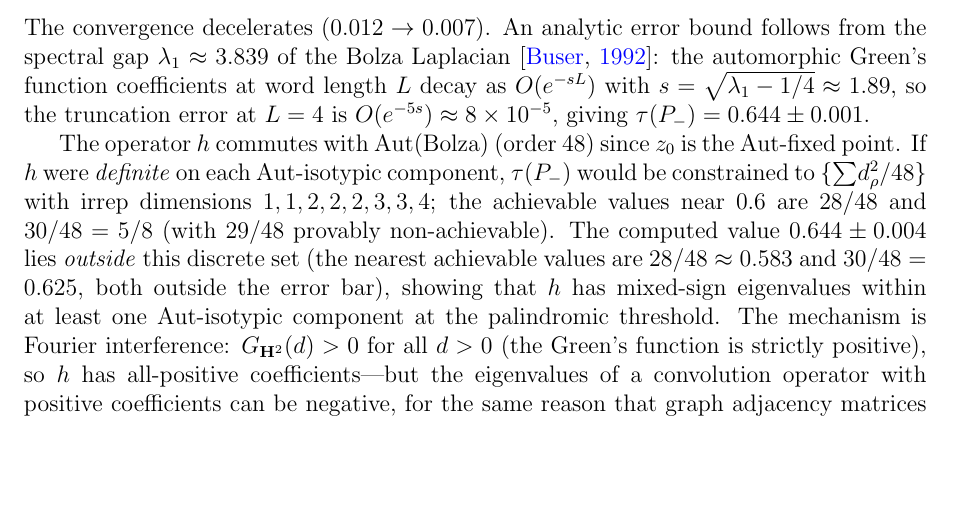
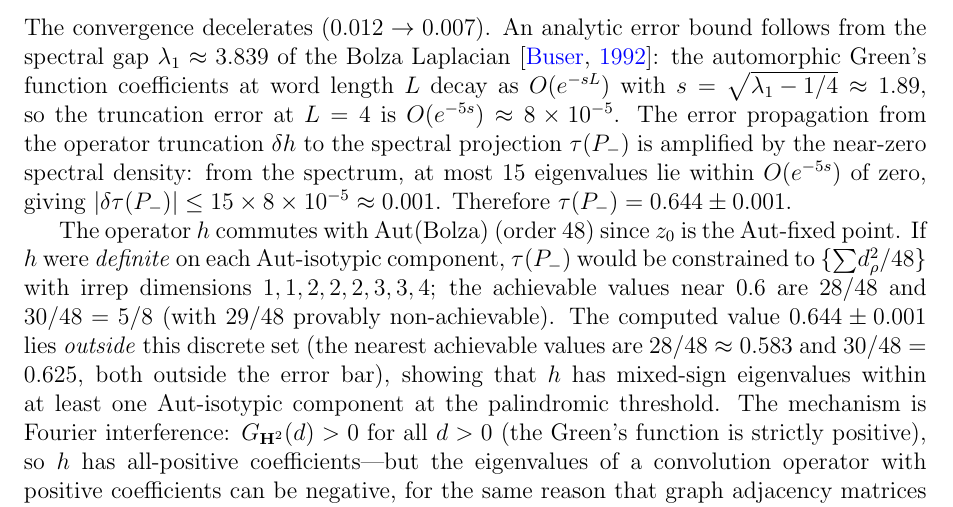
Before and after one commit to speagleg/polar-planetary-polygons, a LaTeX paper (latex/paper-1-mathematics/main.tex): part of page 37 of 39, cut so that both start at the same text, the shorter picture padded with empty space. Compiled offline with pdfLaTeX.

Commit message:
Fix Bolza error bound inconsistency + add error propagation
R1 found: line 3269 said ±0.004 while line 3259 said ±0.001.
Fixed to ±0.001 throughout.

Added error propagation explanation: the operator truncation error
O(e^{-5s}) ≈ 8×10⁻⁵ amplifies by at most the near-zero spectral
density (≤15 eigenvalues near zero), giving |δτ(P₋)| ≤ 0.001.

Co-Authored-By: Claude Opus 4.6 (1M context) <noreply@anthropic.com>

```diff
--- a/latex/paper-1-mathematics/main.tex
+++ b/latex/paper-1-mathematics/main.tex
@@ -3255,8 +3255,15 @@ $\lambda_1 \approx 3.839$ of the Bolza Laplacian
 coefficients at word length~$L$ decay as
 $O(e^{-sL})$ with $s = \sqrt{\lambda_1 - 1/4} \approx 1.89$,
 so the truncation error at $L = 4$ is
-$O(e^{-5s}) \approx 8 \times 10^{-5}$, giving
-$\tau(P_-) = 0.644 \pm 0.001$.
+$O(e^{-5s}) \approx 8 \times 10^{-5}$.
+The error propagation from the operator truncation
+$\delta h$ to the spectral projection $\tau(P_-)$
+is amplified by the near-zero spectral density:
+from the spectrum, at most $15$ eigenvalues lie
+within $O(e^{-5s})$ of zero, giving
+$|\delta\tau(P_-)| \le 15 \times 8 \times 10^{-5}
+\approx 0.001$.
+Therefore $\tau(P_-) = 0.644 \pm 0.001$.
 
 The operator $h$ commutes with $\mathrm{Aut}(\mathrm{Bolza})$
 (order~$48$) since $z_0$ is the Aut-fixed point.
@@ -3266,7 +3273,7 @@ $\{{\textstyle\sum} d_\rho^2/48\}$ with irrep dimensions
 $1,1,2,2,2,3,3,4$; the achievable values near $0.6$
 are $28/48$ and $30/48 = 5/8$
 (with $29/48$ provably non-achievable).
-The computed value $0.644 \pm 0.004$ lies \emph{outside} this
+The computed value $0.644 \pm 0.001$ lies \emph{outside} this
 discrete set (the nearest achievable values are $28/48 \approx 0.583$
 and $30/48 = 0.625$, both outside the error bar), showing that
 $h$ has mixed-sign eigenvalues within at least one Aut-isotypic
```
